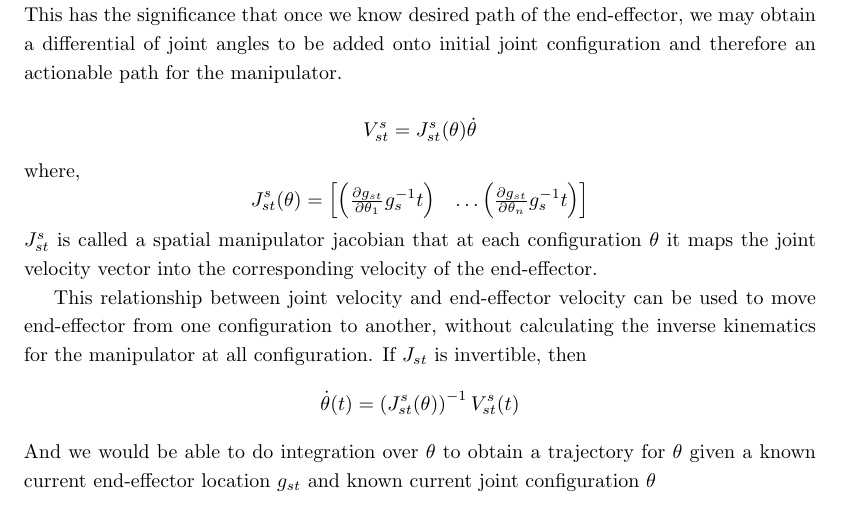
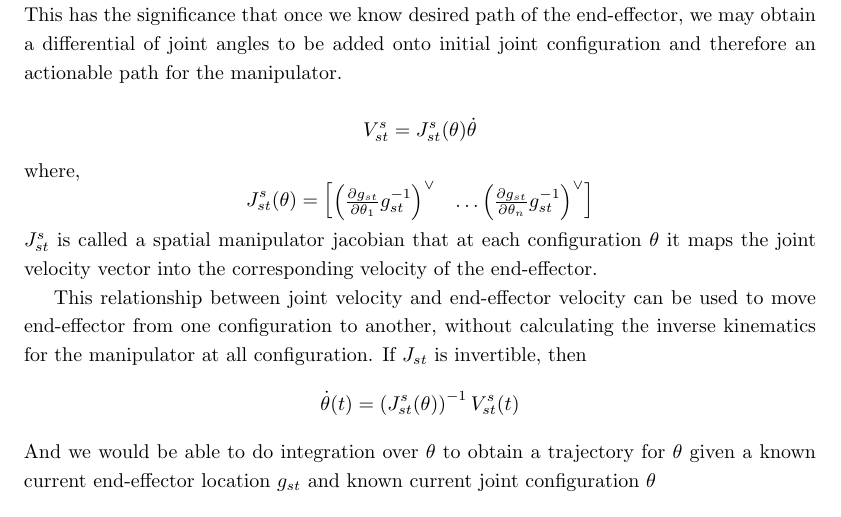
Before and after one commit to RoboJackets/robonav-electrical, a LaTeX document (manip/main.tex): part of page 12 of 12, cut so that both start at the same text. Compiled offline with pdfLaTeX.

Commit message:
Fix underscore {} typo

```diff
--- a/manip/main.tex
+++ b/manip/main.tex
@@ -579,8 +579,8 @@ initial joint configuration and therefore an actionable path for the manipulator
 where,
 \begin{equation*}
   J^s_{st}(\theta) = \begin{bmatrix}
-    \left(\frac{\partial g_{st}}{\partial \theta_1}g^{-1}_st\right) & \dots
-    \left(\frac{\partial g_{st}}{\partial \theta_n}g^{-1}_st\right)
+    \left(\frac{\partial g_{st}}{\partial \theta_1}g^{-1}_{st}\right)^\vee & \dots
+    \left(\frac{\partial g_{st}}{\partial \theta_n}g^{-1}_{st}\right)^\vee
   \end{bmatrix}
 \end{equation*}
 $J^s_{st}$ is called a spatial manipulator jacobian that at each configuration $\theta$
```
Also changed, not shown: manip/main.pdf.
